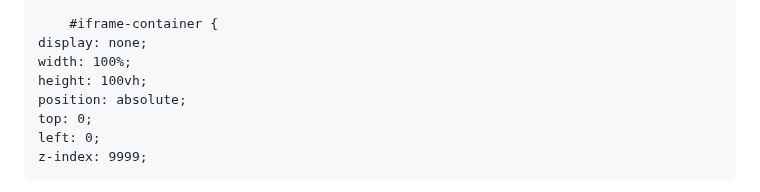
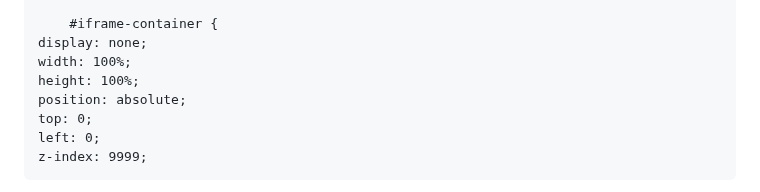
Before and after one commit to hackerdomarquez/hackerdomarquez.github.io, a Markdown page: README.md, the part around one of its changes. Drawn GitHub-style.

```diff
--- a/README.md
+++ b/README.md
@@ -183,7 +183,7 @@
         #iframe-container {
     display: none;
     width: 100%;
-    height: 100vh;
+    height: 100%;
     position: absolute;
     top: 0;
     left: 0;
```
Also changed, not shown: other parts of README.md (+5 -1 lines).
